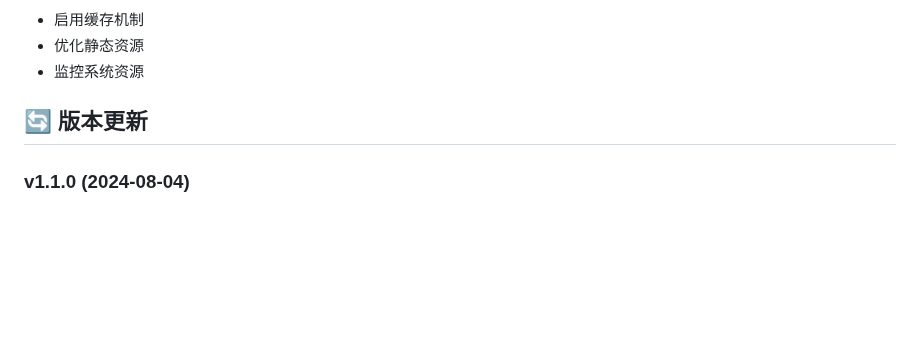
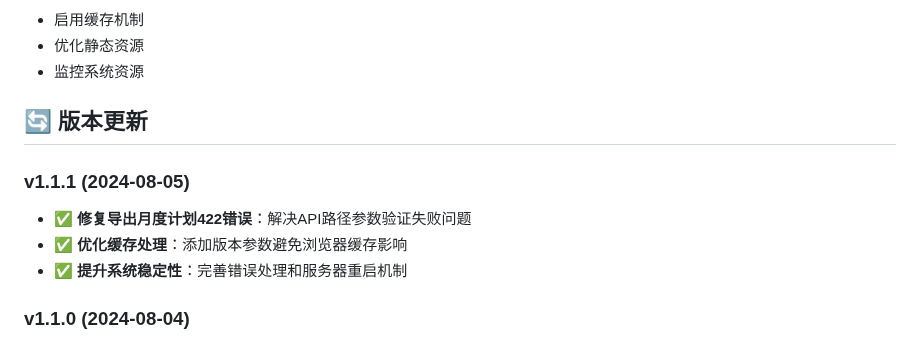
Before and after one commit to Machnlea/inventory-system-python, a Markdown page: README.md, the part around the change. GitHub-like rendering; blank space fills up the shorter version.

Commit message:
更新README文档：记录修复导出月度计划422错误的更新内容
- 添加v1.1.1版本更新说明
- 记录修复422错误的具体内容
- 说明缓存处理和系统稳定性优化

🤖 Generated with [Claude Code](https://claude.ai/code)

Co-Authored-By: Claude <noreply@anthropic.com>

```diff
--- a/README.md
+++ b/README.md
@@ -486,6 +486,11 @@ grep ERROR app.log
 
 ## 🔄 版本更新
 
+### v1.1.1 (2024-08-05)
+- ✅ **修复导出月度计划422错误**：解决API路径参数验证失败问题
+- ✅ **优化缓存处理**：添加版本参数避免浏览器缓存影响
+- ✅ **提升系统稳定性**：完善错误处理和服务器重启机制
+
 ### v1.1.0 (2024-08-04)
 - ✅ **图表数据优化**：设备类别分布图表改为仅显示在用设备
 - ✅ **操作日志清理**：实现超过一年的操作日志自动清理功能
```
